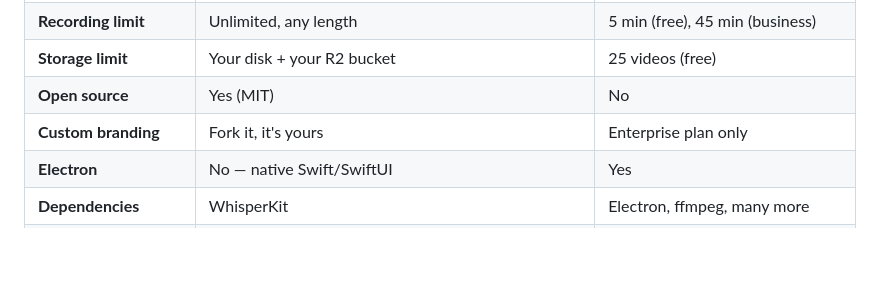
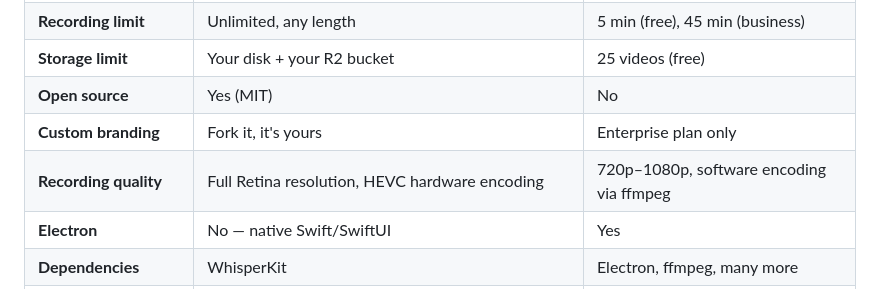
Before and after one commit to aritropaul/voom, a Markdown page: README.md, the part around the change. GitHub-like rendering; blank space fills up the shorter version.

Commit message:
Add recording quality comparison to README
Co-Authored-By: Claude Opus 4.6 <noreply@anthropic.com>

```diff
--- a/README.md
+++ b/README.md
@@ -125,6 +125,7 @@ Each shared recording gets a minimal dark page with:
 | **Storage limit** | Your disk + your R2 bucket | 25 videos (free) |
 | **Open source** | Yes (MIT) | No |
 | **Custom branding** | Fork it, it's yours | Enterprise plan only |
+| **Recording quality** | Full Retina resolution, HEVC hardware encoding | 720p–1080p, software encoding via ffmpeg |
 | **Electron** | No — native Swift/SwiftUI | Yes |
 | **Dependencies** | WhisperKit | Electron, ffmpeg, many more |
 | **Offline recording** | Yes | No |
```
